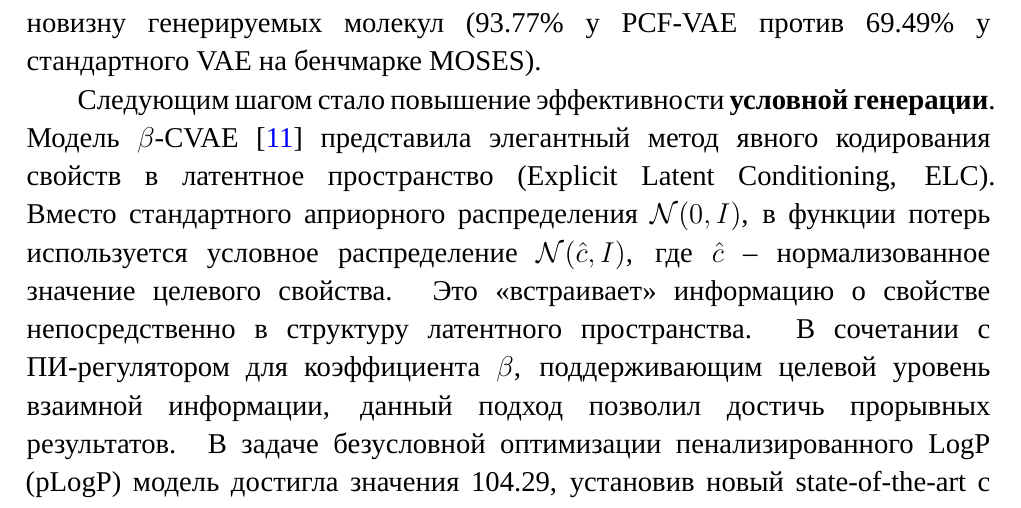
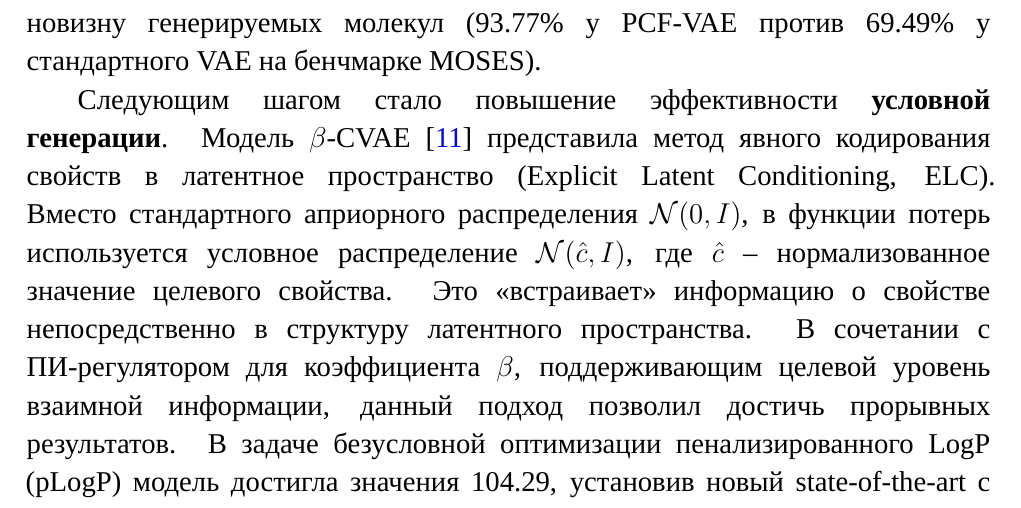
Before and after one commit to VladimirKondr/rnn-molecular-generation-coursework, a LaTeX document (sources/main.tex, which reads sources/chapters/ch2/sec1_heteroencoders.tex): part of page 22 of 37, cut so that both start at the same text. Compiled offline with XeLaTeX; a missing font is replaced by an installed copy or a similar font.

Commit message:
Small fix

```diff
--- a/sources/chapters/ch2/sec1_heteroencoders.tex
+++ b/sources/chapters/ch2/sec1_heteroencoders.tex
@@ -83,7 +83,7 @@
 
 Одной из главных проблем является \textbf{коллапс апостериорного распределения} (\textit{posterior collapse}), при котором декодер обучается игнорировать информацию из латентного пространства и генерирует молекулы, основываясь только на запомненных данных. Для решения этой проблемы была предложена модель PCF-VAE \cite{bhadwal2025pcf}. Ключевой инновацией стала репараметризация функции потерь ELBO путем введения динамического весового коэффициента $\alpha$ для члена KL-дивергенции. Этот коэффициент постепенно увеличивается в ходе обучения (annealing), позволяя модели на ранних этапах сосредоточиться на качественной реконструкции, а затем -- на регуляризации латентного пространства. В сочетании с использованием упрощенного синтаксиса GenSMILES это позволило значительно повысить новизну генерируемых молекул (93.77\% у PCF-VAE против 69.49\% у стандартного VAE на бенчмарке MOSES).
 
-Следующим шагом стало повышение эффективности \textbf{условной генерации}. Модель $\beta$-CVAE \cite{richards2022conditional} представила элегантный метод явного кодирования свойств в латентное пространство (Explicit Latent Conditioning, ELC). Вместо стандартного априорного распределения $\mathcal{N}(0, I)$, в функции потерь используется условное распределение $\mathcal{N}(\hat{c}, I)$, где $\hat{c}$ -- нормализованное значение целевого свойства. Это <<встраивает>> информацию о свойстве непосредственно в структуру латентного пространства. В сочетании с ПИ-регулятором для коэффициента $\beta$, поддерживающим целевой уровень взаимной информации, данный подход позволил достичь прорывных результатов. В задаче безусловной оптимизации пенализированного LogP (pLogP) модель достигла значения 104.29, установив новый state-of-the-art с огромным отрывом от предыдущего лучшего результата (38.57).
+Следующим шагом стало повышение эффективности \textbf{условной генерации}. Модель $\beta$-CVAE \cite{richards2022conditional} представила метод явного кодирования свойств в латентное пространство (Explicit Latent Conditioning, ELC). Вместо стандартного априорного распределения $\mathcal{N}(0, I)$, в функции потерь используется условное распределение $\mathcal{N}(\hat{c}, I)$, где $\hat{c}$ -- нормализованное значение целевого свойства. Это <<встраивает>> информацию о свойстве непосредственно в структуру латентного пространства. В сочетании с ПИ-регулятором для коэффициента $\beta$, поддерживающим целевой уровень взаимной информации, данный подход позволил достичь прорывных результатов. В задаче безусловной оптимизации пенализированного LogP (pLogP) модель достигла значения 104.29, установив новый state-of-the-art с огромным отрывом от предыдущего лучшего результата (38.57).
 
 Наконец, для повышения \textbf{робастности и качества генерации вне распределения} (Out-of-Distribution, OOD) была предложена архитектура Multi-Decoder VAE (MD-VAE) \cite{kwon2023string}. Она состоит из одного общего энкодера и ансамбля из $K$ декодеров. Для поощрения разнообразия каждый декодер обучается на своем собственном латентном векторе $z_k$, сэмплированном из одного апостериорного распределения. Ключевой особенностью является коллаборативная функция потерь, которая вычисляется на основе усредненного предсказания всего ансамбля. Этот подход показал систематическое превосходство над базовыми моделями, особенно в OOD-сценарии, где средняя эффективность генерации у MD-VAE составила 47.7\%, что является относительным улучшением на 31.4\% по сравнению с сильной базовой моделью ControlVAE (36.3\%).
 
```
